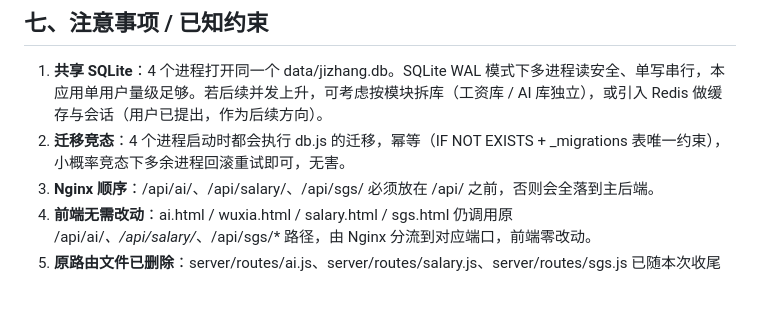
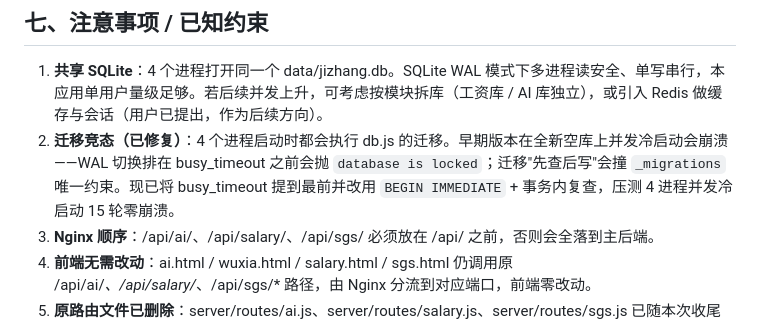
Before and after one commit to brohellow/jizhang, a Markdown page: BACKEND_SPLIT.md, the part around the change. Drawn GitHub-style; blank space fills up the shorter version.

Commit message:
docs: 标注迁移竞态已修复

```diff
--- a/BACKEND_SPLIT.md
+++ b/BACKEND_SPLIT.md
@@ -102,7 +102,7 @@ pm2 restart jizhang-ai
 ## 七、注意事项 / 已知约束
 
 1. **共享 SQLite**：4 个进程打开同一个 data/jizhang.db。SQLite WAL 模式下多进程读安全、单写串行，本应用单用户量级足够。若后续并发上升，可考虑按模块拆库（工资库 / AI 库独立），或引入 Redis 做缓存与会话（用户已提出，作为后续方向）。
-2. **迁移竞态**：4 个进程启动时都会执行 db.js 的迁移，幂等（IF NOT EXISTS + _migrations 表唯一约束），小概率竞态下多余进程回滚重试即可，无害。
+2. **迁移竞态（已修复）**：4 个进程启动时都会执行 db.js 的迁移。早期版本在全新空库上并发冷启动会崩溃——WAL 切换排在 busy_timeout 之前会抛 `database is locked`；迁移"先查后写"会撞 `_migrations` 唯一约束。现已将 busy_timeout 提到最前并改用 `BEGIN IMMEDIATE` + 事务内复查，压测 4 进程并发冷启动 15 轮零崩溃。
 3. **Nginx 顺序**：/api/ai/、/api/salary/、/api/sgs/ 必须放在 /api/ 之前，否则会全落到主后端。
 4. **前端无需改动**：ai.html / wuxia.html / salary.html / sgs.html 仍调用原 /api/ai/*、/api/salary/*、/api/sgs/* 路径，由 Nginx 分流到对应端口，前端零改动。
 5. **原路由文件已删除**：server/routes/ai.js、server/routes/salary.js、server/routes/sgs.js 已随本次收尾删除，主后端不再引用；如需查阅历史版本可用 git log。
```
